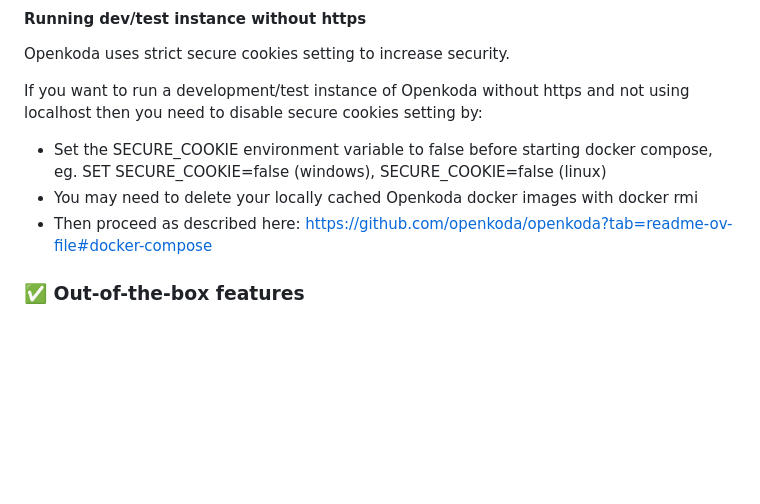
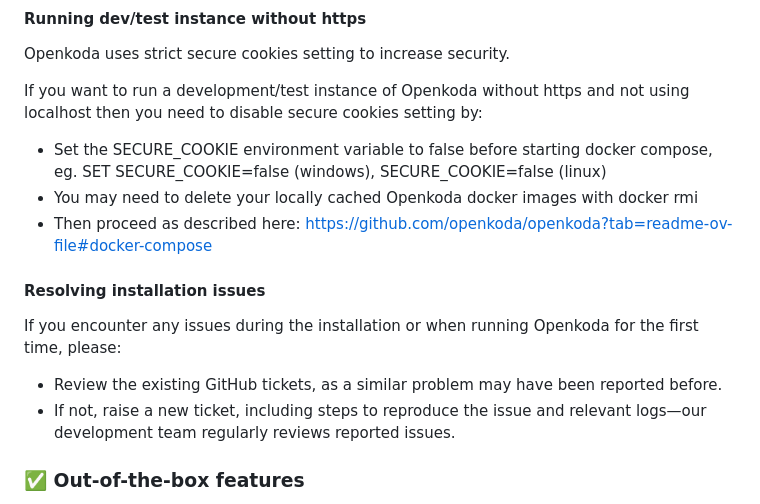
Before and after one commit to openkoda/openkoda, a Markdown page: README.md, the part around the change. GitHub-like rendering; blank space fills up the shorter version.

Commit message:
Update README.md
Updated with a note on resolving installation issues

```diff
--- a/README.md
+++ b/README.md
@@ -127,6 +127,13 @@ If you want to run a development/test instance of Openkoda without https and not
 * You may need to delete your locally cached Openkoda docker images with docker rmi
 * Then proceed as described here: https://github.com/openkoda/openkoda?tab=readme-ov-file#docker-compose
 
+
+#### Resolving installation issues
+
+If you encounter any issues during the installation or when running Openkoda for the first time, please:
+
+* Review the existing GitHub tickets, as a similar problem may have been reported before.
+* If not, raise a new ticket, including steps to reproduce the issue and relevant logs—our development team regularly reviews reported issues.
 
 ### ✅ Out-of-the-box features
 
```
